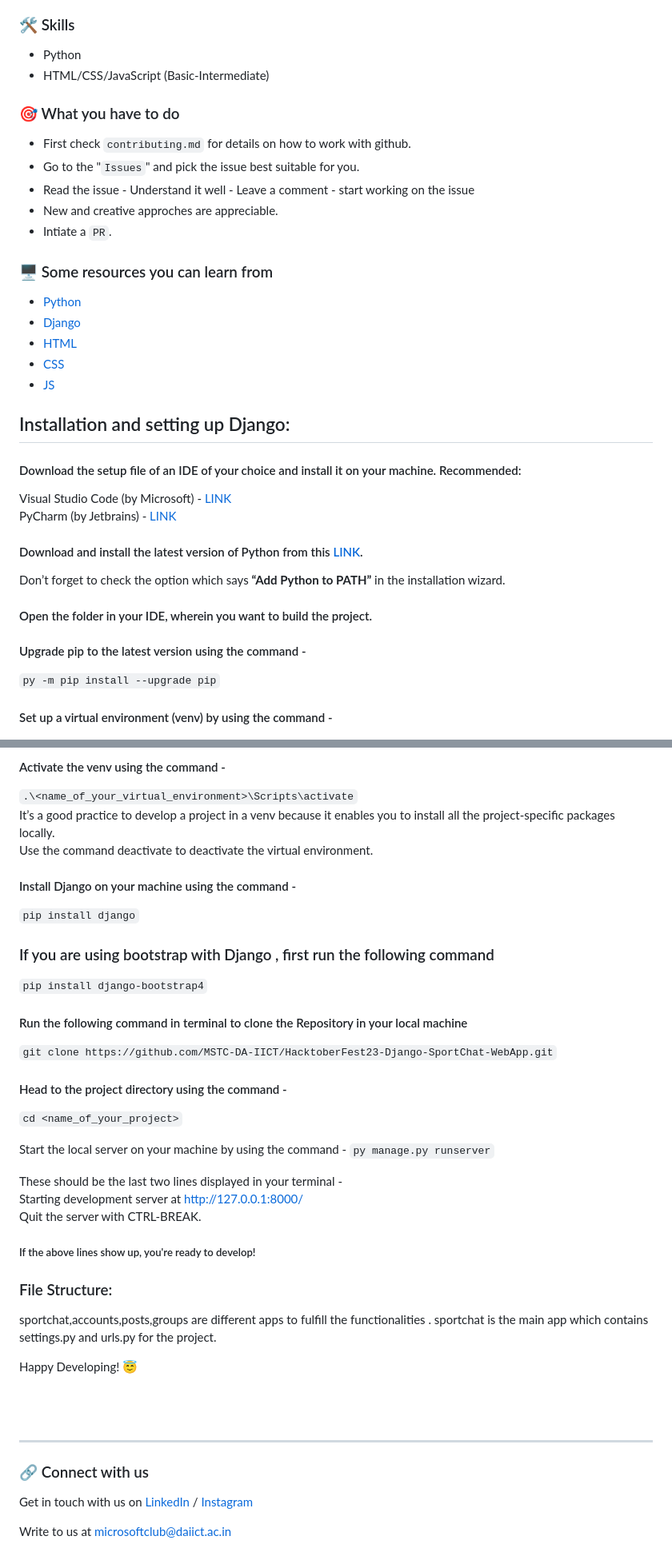
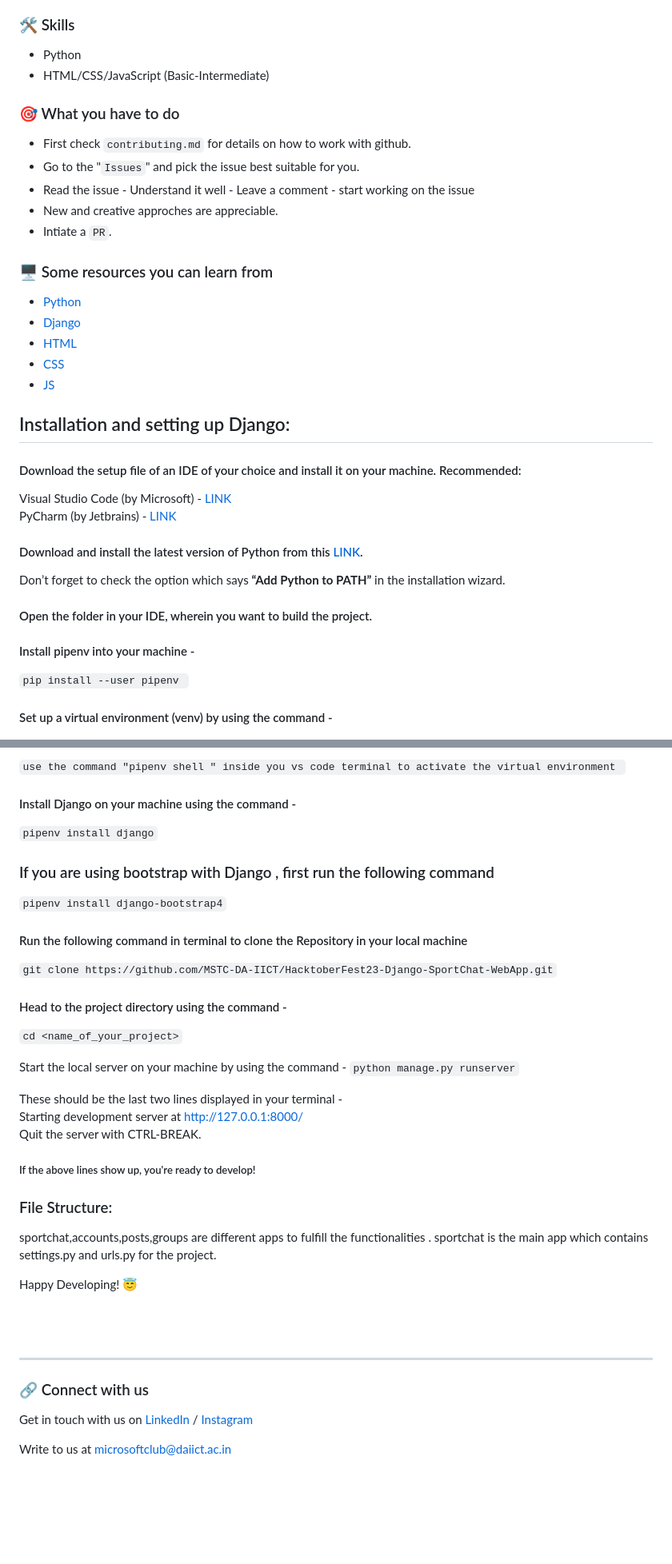
Before and after one commit to MSTC-DA-IICT/HacktoberFest23-Django-SportChat-WebApp, a Markdown page: README.md, 2 parts joined by grey strips. Shown: that part at 80% size. Rendered like a GitHub page; blank space fills up the shorter version.

````diff
--- a/README.md
+++ b/README.md
@@ -26,37 +17,41 @@ SportChat is a platform for sports fans to connect, discuss their favorite teams
 - **Real-time Chat**: Enjoy real-time chat functionality within your groups.
 
 ### :hammer_and_wrench: Skills
-* Python
-* HTML/CSS/JavaScript (Basic-Intermediate)
 
+- Python
+- HTML/CSS/JavaScript (Basic-Intermediate)
 
 ### :dart: What you have to do
-* First check `contributing.md` for details on how to work with github.
-* Go to the "`Issues`" and pick the issue best suitable for you.
-* Read the issue - Understand it well - Leave a comment - start working on the issue
-* New and creative approches are appreciable.
-* Intiate a `PR`.
 
+- First check `contributing.md` for details on how to work with github.
+- Go to the "`Issues`" and pick the issue best suitable for you.
+- Read the issue - Understand it well - Leave a comment - start working on the issue
+- New and creative approches are appreciable.
+- Intiate a `PR`.
 
 ### :desktop_computer: Some resources you can learn from
-  * [Python](https://docs.python.org/)
-  * [Django](https://docs.djangoproject.com/en/4.1/)
-  * [HTML](https://www.w3schools.com/html/default.asp)
-  * [CSS](https://www.w3schools.com/css/default.asp)
-  * [JS](https://www.w3schools.com/js/)
+
+- [Python](https://docs.python.org/)
+- [Django](https://docs.djangoproject.com/en/4.1/)
+- [HTML](https://www.w3schools.com/html/default.asp)
+- [CSS](https://www.w3schools.com/css/default.asp)
+- [JS](https://www.w3schools.com/js/)
 
 ## Installation and setting up Django:
 
 #### Download the setup file of an IDE of your choice and install it on your machine. Recommended:
+
 Visual Studio Code (by Microsoft) - [LINK](https://code.visualstudio.com/download)
 PyCharm (by Jetbrains) - [LINK](https://www.jetbrains.com/pycharm/download/#section=windows)
 
 #### Download and install the latest version of Python from this [LINK](https://www.python.org/downloads/).
+
 Don’t forget to check the option which says **“Add Python to PATH”** in the installation wizard.
 
 #### Open the folder in your IDE, wherein you want to build the project.
 
-#### Upgrade pip to the latest version using the command -
-```py -m pip install --upgrade pip```
+#### Install pipenv into your machine -
+
+`pip install --user pipenv `
 
 #### Set up a virtual environment (venv) by using the command -
@@ -64,22 +58,24 @@ Don’t forget to check the option which says **“Add Python to PATH”** in th
 
-#### Activate the venv using the command -
-```.\<name_of_your_virtual_environment>\Scripts\activate```
-It’s a good practice to develop a project in a venv because it enables you to install all the project-specific packages locally.
-Use the command deactivate to deactivate the virtual environment.
+`use the command "pipenv shell " inside you vs code terminal to activate the virtual environment `
 
 #### Install Django on your machine using the command -
-```pip install django```
+
+`pipenv install django`
+
 ### If you are using bootstrap with Django , first run the following command
-```pip install django-bootstrap4```
+
+`pipenv install django-bootstrap4`
 
 #### Run the following command in terminal to clone the Repository in your local machine
+
 `git clone https://github.com/MSTC-DA-IICT/HacktoberFest23-Django-SportChat-WebApp.git`
 
 #### Head to the project directory using the command -
-```cd <name_of_your_project>```
+
+`cd <name_of_your_project>`
 
 Start the local server on your machine by using the command -
-```py manage.py runserver```
+`python manage.py runserver`
 
 These should be the last two lines displayed in your terminal -
 Starting development server at http://127.0.0.1:8000/
@@ -87,8 +83,8 @@ Quit the server with CTRL-BREAK.
 
 ##### If the above lines show up, you're ready to develop!
 
+### File Structure:
 
-### File Structure:
 sportchat,accounts,posts,groups are different apps to fulfill the functionalities .
 sportchat is the main app which contains settings.py and urls.py for the project.
 
@@ -99,6 +95,7 @@ Happy Developing! :innocent:
 ---
 
 ### 🔗 Connect with us
+
 Get in touch with us on [LinkedIn](https://www.linkedin.com/company/microsoft-student-technical-club-da-iict/) / [Instagram](https://www.instagram.com/mstc.daiict/)
 
 Write to us at microsoftclub@daiict.ac.in
````
Also changed, not shown: other parts of README.md (+2 -12 lines), CONTRIBUTING.md (+8 -1 lines).
